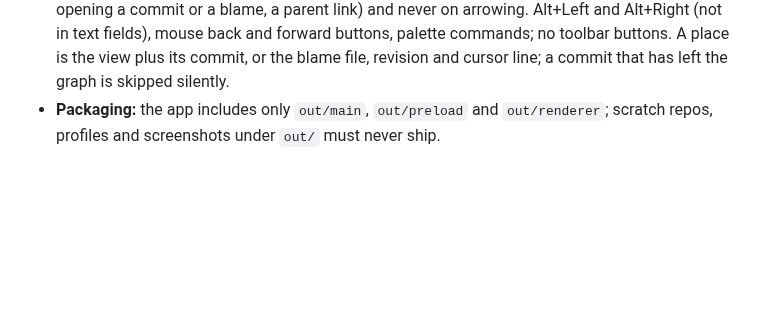
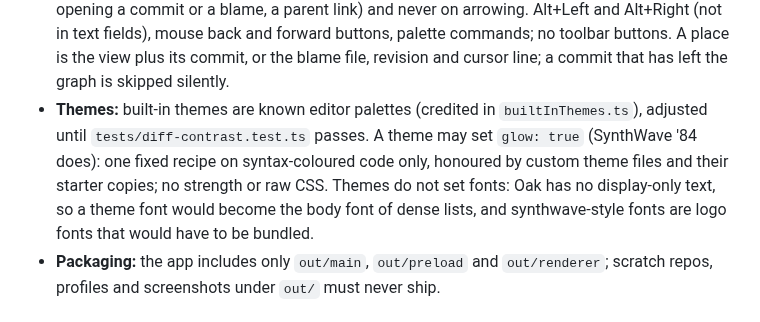
Before and after one commit to benfo/oak, a Markdown page: ROADMAP.md, the part around the change. Drawn GitHub-style; blank space fills up the shorter version.

Commit message:
Record the theme glow and font decisions in the roadmap

```diff
--- a/ROADMAP.md
+++ b/ROADMAP.md
@@ -83,6 +83,7 @@ Rules for menus, Escape, layouts, styles, previews, tokens and reuse are in `AGE
 - **Big collections:** the sidebar lists the newest 100 tags with a searchable "Go to tag…" picker. A commit row shows at most 6 ref badges and a "+N" chip (the checked-out ref always stays); a menu lists at most 12 refs per list with a disabled "N more" row and points to the sidebar. Never render an unbounded list in a row, a menu or a tooltip.
 - **Libraries (audited 2026-10-20):** Git produces diffs, Shiki highlights, React Aria and react-resizable-panels own UI behaviour, `fuzzysort` ranks the palette behind `lib/fuzzy.ts`; nothing worth replacing. Toasts stay in-house (audited 2026-11-02): React Aria's `ToastRegion` adds a document F6 landmark listener, Sonner and Base UI make every toast a Tab stop (Base UI also hard-codes F6), Radix hooks Escape; react-hot-toast in headless mode has no keyboard behaviour and adds little over our host. The graph and diff stay custom (`diff`'s `parsePatch` lacks combined diffs).
 - **Back and Forward:** per repository, in memory only, recorded on deliberate jumps (view switches, opening a commit or a blame, a parent link) and never on arrowing. Alt+Left and Alt+Right (not in text fields), mouse back and forward buttons, palette commands; no toolbar buttons. A place is the view plus its commit, or the blame file, revision and cursor line; a commit that has left the graph is skipped silently.
+- **Themes:** built-in themes are known editor palettes (credited in `builtInThemes.ts`), adjusted until `tests/diff-contrast.test.ts` passes. A theme may set `glow: true` (SynthWave '84 does): one fixed recipe on syntax-coloured code only, honoured by custom theme files and their starter copies; no strength or raw CSS. Themes do not set fonts: Oak has no display-only text, so a theme font would become the body font of dense lists, and synthwave-style fonts are logo fonts that would have to be bundled.
 - **Packaging:** the app includes only `out/main`, `out/preload` and `out/renderer`; scratch repos, profiles and screenshots under `out/` must never ship.
 
 ## Backlog
```
